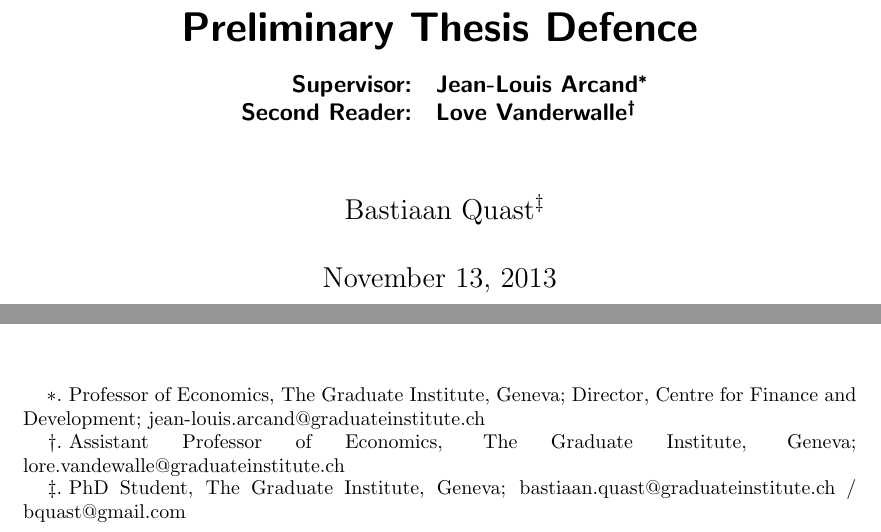
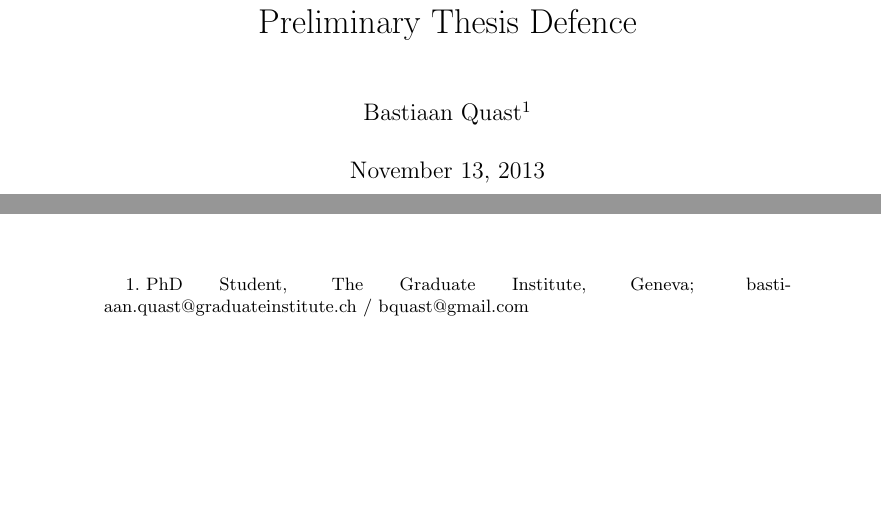
Before and after one commit to bquast/Preliminary-Thesis-Defence, a LaTeX thesis (draft.tex): two parts of page 1 of 51, joined at a grey line, cut so that both start at the same text, the shorter picture padded with empty space. Compiled offline with pdfLaTeX.

Commit message:
revert to book docu class

```diff
--- a/draft.tex
+++ b/draft.tex
@@ -1,4 +1,4 @@
-\documentclass[a4paper]{scrbook}\usepackage{graphicx, color}
+\documentclass[a4paper]{book}\usepackage{graphicx, color}
 %% maxwidth is the original width if it is less than linewidth
 %% otherwise use linewidth (to make sure the graphics do not exceed the margin)
 \makeatletter
@@ -61,12 +61,12 @@
 \usepackage[colorlinks=true,linkcolor=black,citecolor=black,urlcolor=black]{hyperref}
 
 \title{Preliminary Thesis Defence}
-\subtitle{
-\begin{tabular}{rl}
-Supervisor:&Jean-Louis Arcand\footnote{Professor of Economics, The Graduate Institute, Geneva; Director, Centre for Finance and Development; jean-louis.arcand@graduateinstitute.ch}\\
-Second Reader:&Love Vanderwalle\footnote{Assistant Professor of Economics, The Graduate Institute, Geneva; lore.vandewalle@graduateinstitute.ch}
-\end{tabular}
-}
+%\subtitle{
+%\begin{tabular}{rl}
+%Supervisor:&Jean-Louis Arcand\footnote{Professor of Economics, The Graduate Institute, Geneva; Director, Centre for Finance and Development; jean-louis.arcand@graduateinstitute.ch}\\
+%Second Reader:&Love Vanderwalle\footnote{Assistant Professor of Economics, The Graduate Institute, Geneva; lore.vandewalle@graduateinstitute.ch}
+%\end{tabular}
+%}
 
 \author{Bastiaan Quast\thanks{PhD Student, The Graduate Institute, Geneva; bastiaan.quast@graduateinstitute.ch / bquast@gmail.com}}
 
```
Also changed, not shown: draft.pdf, 4 other files.
